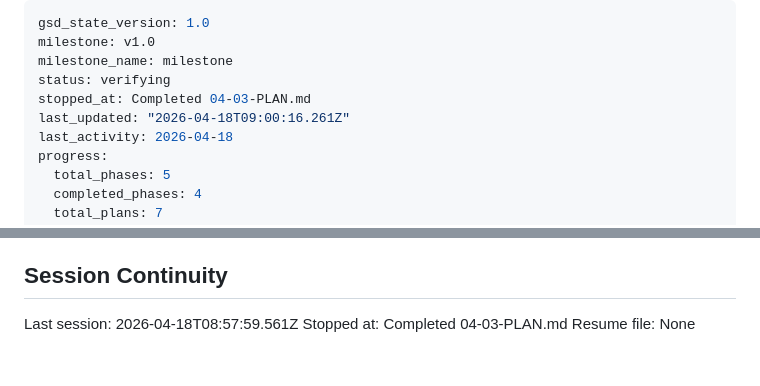
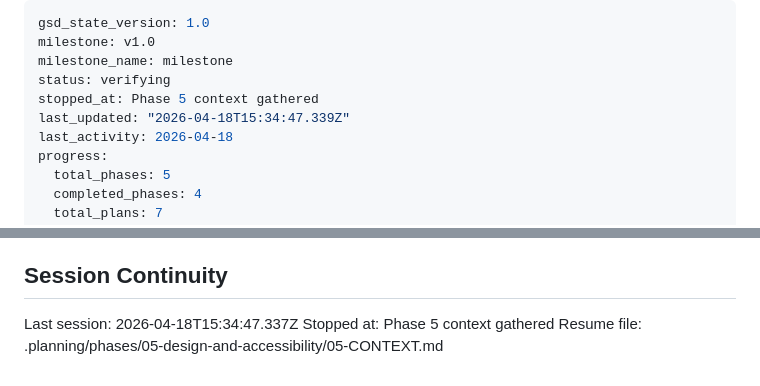
Before and after one commit to jevawin/wcag-colour-finder, a Markdown page: .planning/STATE.md, 2 parts joined by grey strips. GitHub-like rendering.

Commit message:
docs(state): record phase 5 context session

```diff
--- a/.planning/STATE.md
+++ b/.planning/STATE.md
@@ -3,8 +3,8 @@ gsd_state_version: 1.0
 milestone: v1.0
 milestone_name: milestone
 status: verifying
-stopped_at: Completed 04-03-PLAN.md
-last_updated: "2026-04-18T09:00:16.261Z"
+stopped_at: Phase 5 context gathered
+last_updated: "2026-04-18T15:34:47.339Z"
 last_activity: 2026-04-18
 progress:
   total_phases: 5
@@ -94,6 +94,6 @@ None yet.
 
 ## Session Continuity
 
-Last session: 2026-04-18T08:57:59.561Z
-Stopped at: Completed 04-03-PLAN.md
-Resume file: None
+Last session: 2026-04-18T15:34:47.337Z
+Stopped at: Phase 5 context gathered
+Resume file: .planning/phases/05-design-and-accessibility/05-CONTEXT.md
```
